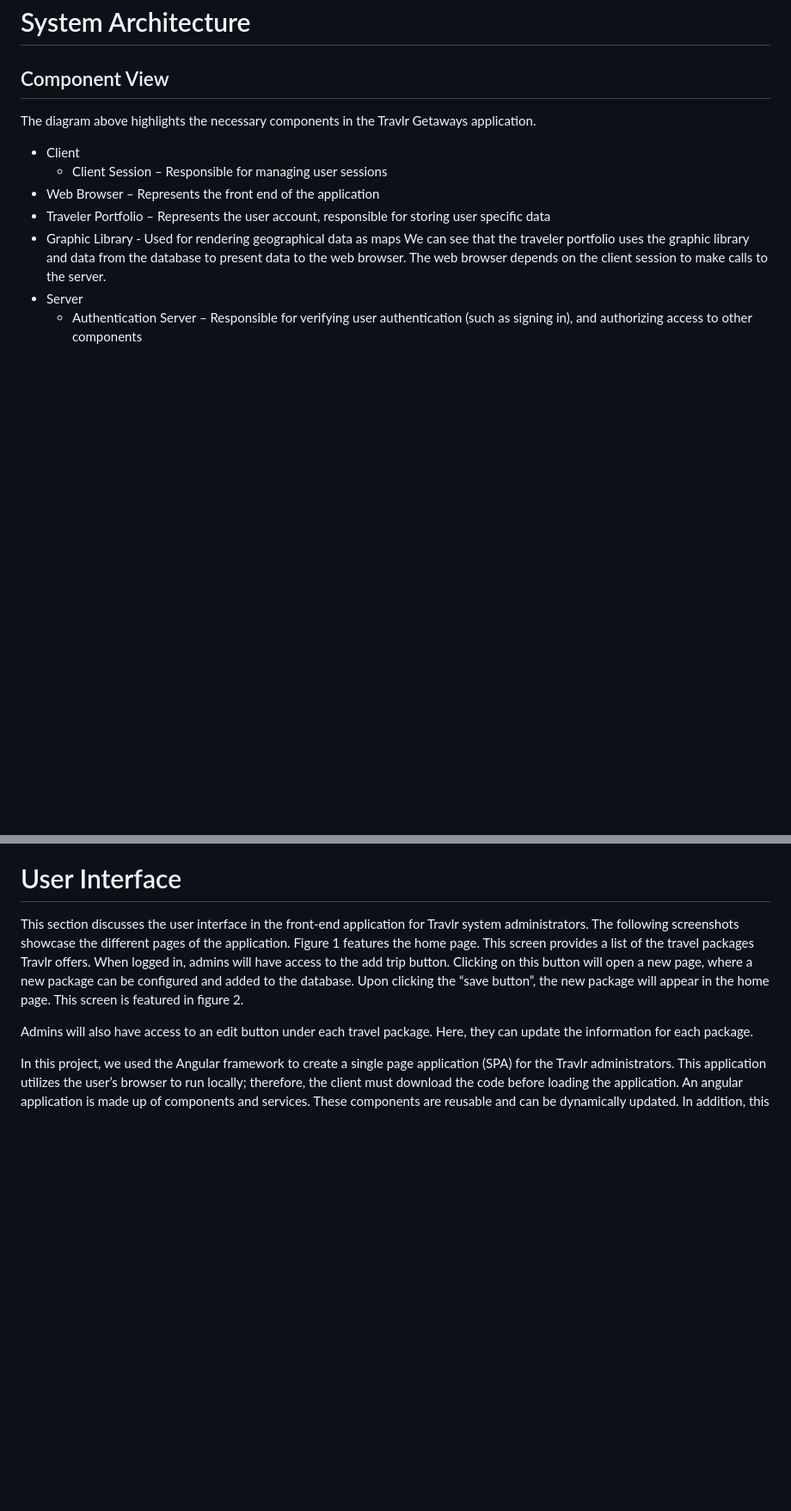
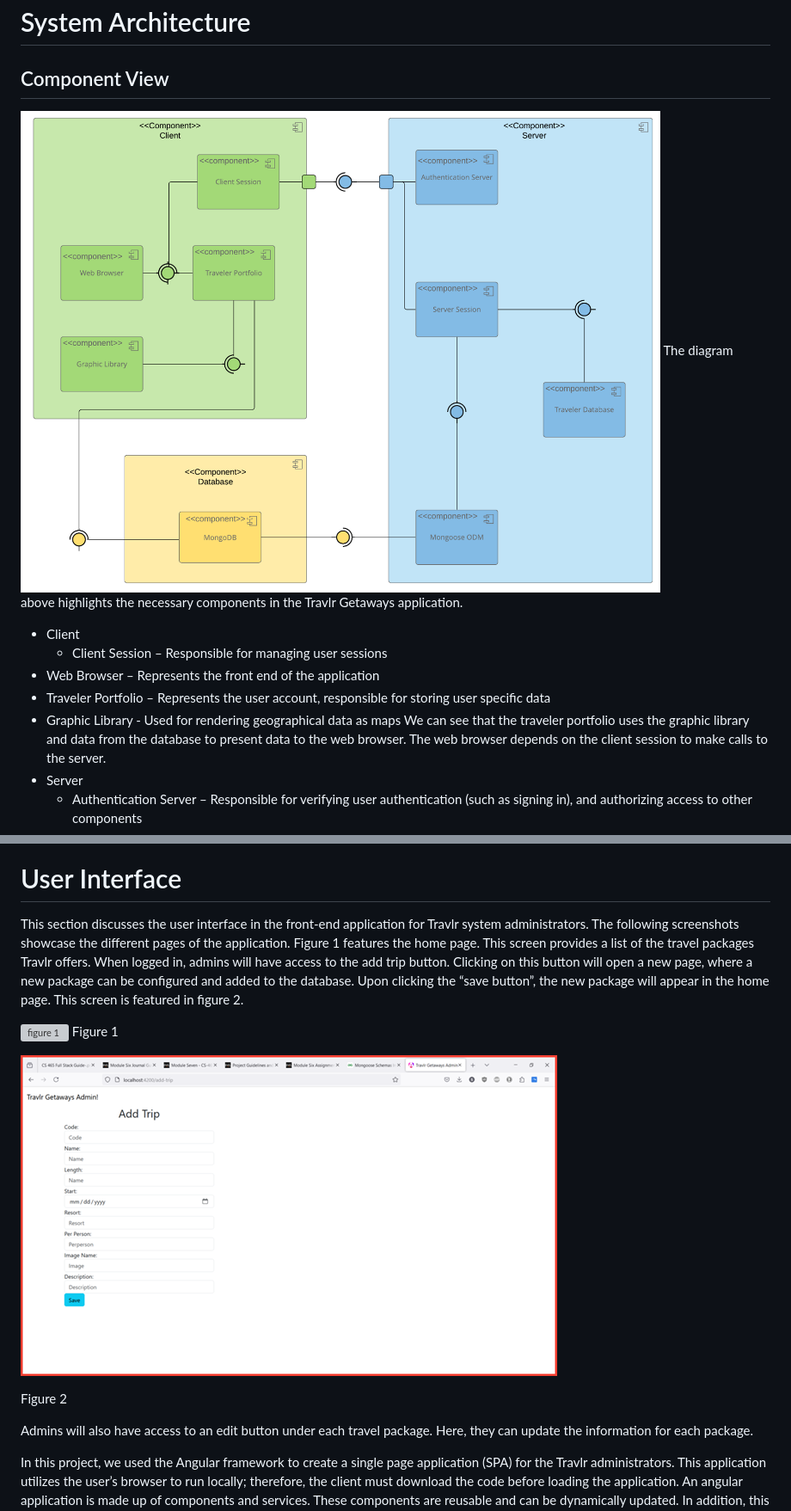
Before and after one commit to Afshin-A/CS-465, a Markdown page: README.md, 2 parts joined by grey strips. Shown: that part at 86% size. GitHub-like rendering; blank space fills up the shorter version; grey boxes are pictures that could not be loaded.

Commit message:
Update README.md
Added images to readme

```diff
--- a/README.md
+++ b/README.md
@@ -24,6 +24,7 @@ The SPA design is very fast and lightweight. However, it has a few downsides: in
 
 # System Architecture
 ## Component View
+![component diagram](/diagrams/component%20diagram.png )
 The diagram above highlights the necessary components in the Travlr Getaways application.
 -	Client
 	-	Client Session – Responsible for managing user sessions
@@ -59,6 +61,13 @@ Starting from the top right side, the diagram depicts the CruiseInfo, FlightInfo
 This section discusses the user interface in the front-end application for Travlr system administrators. The following screenshots showcase the different pages of the application.
 Figure 1 features the home page. This screen provides a list of the travel packages Travlr offers. When logged in, admins will have access to the add trip button. Clicking on this button will open a new page, where a new package can be configured and added to the database. Upon clicking the “save button”, the new package will appear in the home page. This screen is featured in figure 2.
 
+![figure 1](/diagrams/home%20page.png )
+Figure 1
+
+![figure 2](/diagrams/add%20trip.png )
+
+Figure 2
+
 Admins will also have access to an edit button under each travel package. Here, they can update the information for each package.
 
 In this project, we used the Angular framework to create a single page application (SPA) for the Travlr administrators. This application utilizes the user’s browser to run locally; therefore, the client must download the code before loading the application. An angular application is made up of components and services. These components are reusable and can be dynamically updated. In addition, this application also uses a service to connect to an Express API and retrieve data from a MongoDB database.
```
Also changed, not shown: other parts of README.md (+2 -1 lines).
